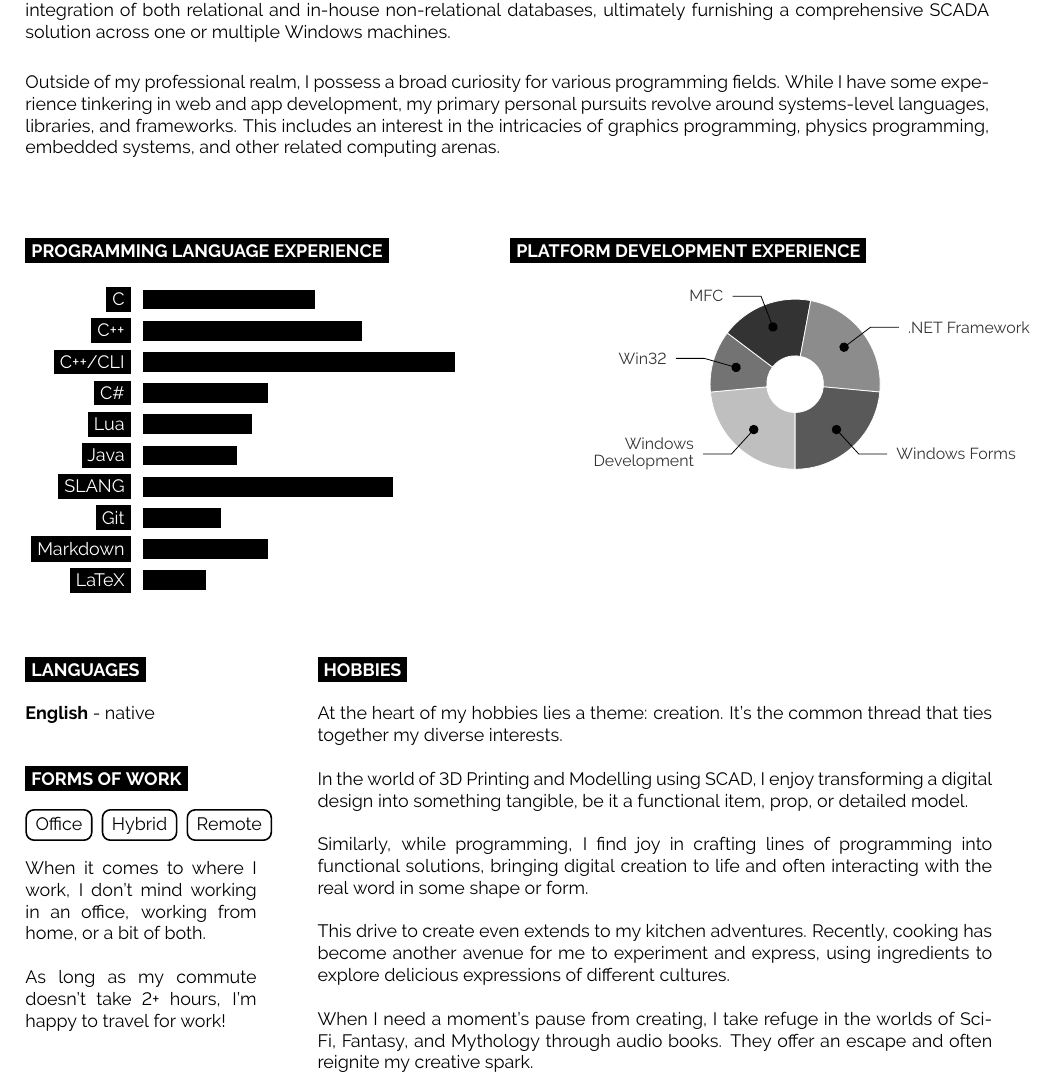
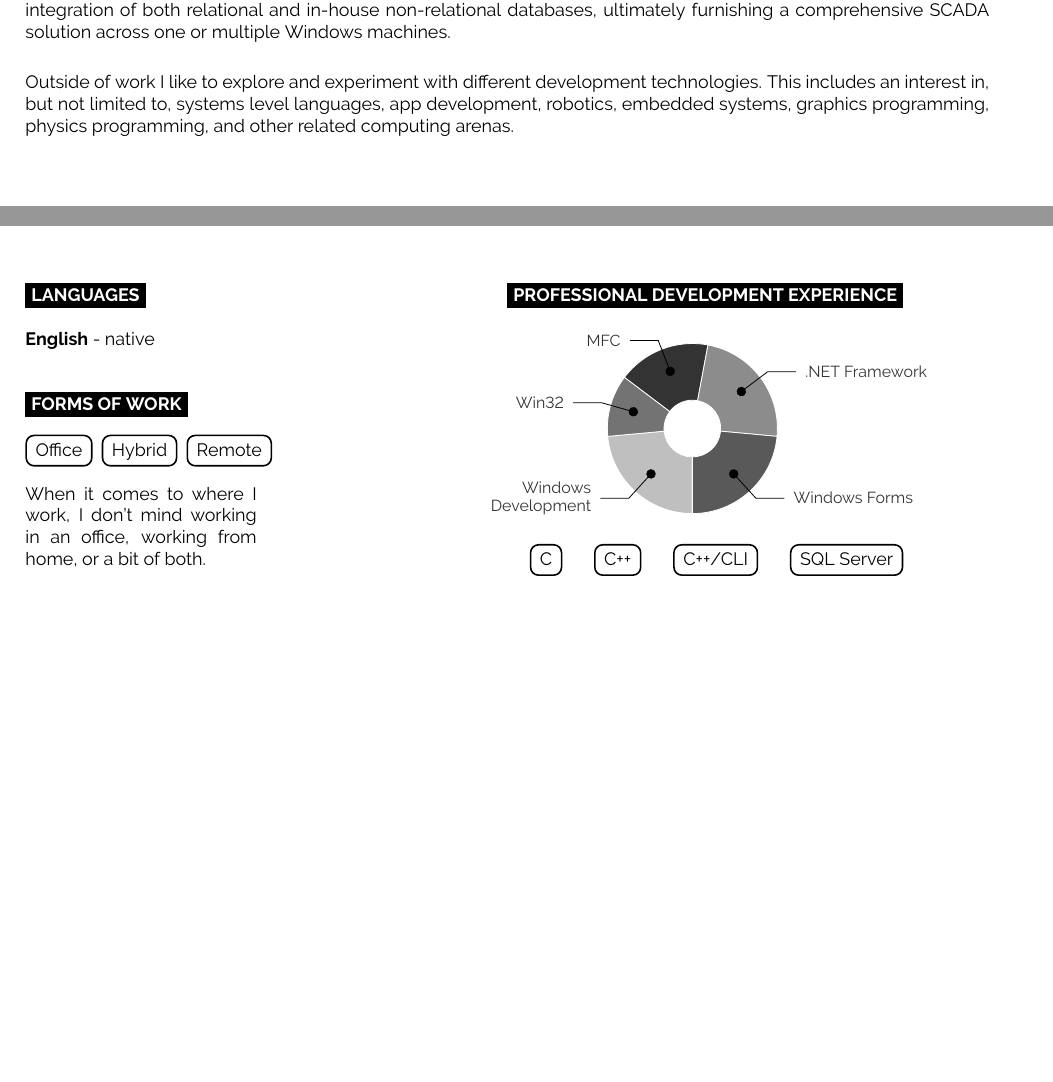
Before and after one commit to Broomfields/Resume, a LaTeX CV (LaTeX/Resume/Resume - Shaun Broomfield.tex): part of page 1 of 3 before the commit and two parts of pages 1 and 2 of 3 after it, the two joined at a grey line, cut so that both start at the same text, the shorter picture padded with empty space. Compiled offline with pdfLaTeX.

Commit message:
Revision 2
Removed the fluff

```diff
--- a/LaTeX/Resume/Resume - Shaun Broomfield.tex
+++ b/LaTeX/Resume/Resume - Shaun Broomfield.tex
@@ -80,99 +80,12 @@
 
 	\vspace{0.5cm}
 
-	Outside of my professional realm, I possess a broad curiosity for various programming fields. While I have some experience tinkering in web and app development, my primary personal pursuits revolve around systems-level languages, libraries, and frameworks. This includes an interest in the intricacies of graphics programming, physics programming, embedded systems, and other related computing arenas.
+	Outside of work I like to explore and experiment with different development technologies. This includes an interest in, but not limited to, systems level languages, app development, robotics, embedded systems, graphics programming, physics programming, and other related computing arenas.
 
 \end{minipage}
 
 \vspace{1cm}
 
-%----------------------------------------------------------------------------------------
-%	SKILLS AND TECHNOLOGIES
-%----------------------------------------------------------------------------------------
-
-\begin{minipage}[t]{0.5\textwidth} % 50% of the page for the skills bar chart
-
-	\cvsect{Programming Language Experience}
-
-	\begin{barchart}{5.5}
-		\baritem{C}{55}
-		\baritem{C++}{70}
-		\baritem{C++/CLI}{100}
-		\baritem{C\#}{40}
-		\baritem{Lua}{35}
-		\baritem{Java}{30}
-		\baritem{SLANG}{80}
-		\baritem{Git}{25}
-		\baritem{Markdown}{40}
-		\baritem{LaTeX}{20}
-	\end{barchart}
-
-\end{minipage}
-\hfill % Whitespace between
-\begin{minipage}[t]{0.6\textwidth} % 40% of the page width for the introduction text
-
-	\cvsect{Platform Development Experience}
-
-	% Adapted from @Jake's answer from http://tex.stackexchange.com/a/82729/226
-	% \wheelchart{outer radius}{inner radius}{
-	% comma-separated list of value/text width/color/detail}
-	\wheelchart{1.5cm}{0.5cm}{%
-		6/8em/black!25/Windows Development,
-		3/8em/black!55/Win32,
-		4.5/10em/black!80/MFC,
-		6/8em/black!45/.NET Framework,
-		6/10em/black!65/Windows Forms
-	}
-
-\end{minipage}
-
-\vspace{1cm}
-
-%----------------------------------------------------------------------------------------
-%	ADDITIONAL INFORMATION
-%----------------------------------------------------------------------------------------
-
-\begin{minipage}[t]{0.3\textwidth}
-	\vspace{-\baselineskip} % Required for vertically aligning minipages
-
-	\cvsect{Languages}
-
-	\textbf{English} - native\\
-
-
-	\cvsect{Forms of Work}
-
-	\Label{black}{Office} \Label{black}{Hybrid} \Label{black}{Remote}\\
-
-	\begin{minipage}[t]{0.8\textwidth}
-		When it comes to where I work, I don't mind working in an office, working from home, or a bit of both.\\
-
-		As long as my commute doesn't take 2+ hours,  I'm happy to travel for work!
-	\end{minipage}
-\end{minipage}
-\hfill
-\begin{minipage}[t]{0.7\textwidth}
-	\vspace{-\baselineskip} % Required for vertically aligning minipages
-
-	\cvsect{Hobbies}
-
-	At the heart of my hobbies lies a theme: creation.
-	It's the common thread that ties together my diverse interests. \\
-
-	In the world of 3D Printing and Modelling using SCAD, I enjoy transforming a digital design into something tangible, be it a functional item, prop, or detailed model. \\
-
-	Similarly, while programming, I find joy in crafting lines of programming into functional solutions, bringing digital creation to life and often interacting with the real word in some shape or form. \\
-
-	This drive to create even extends to my kitchen adventures. Recently, cooking has become another avenue for me to experiment and express, using ingredients to explore delicious expressions of different cultures.\\
-
-	When I need a moment's pause from creating, I take refuge in the worlds of Sci-Fi, Fantasy, and Mythology through audio books. They offer an escape and often reignite my creative spark.
-
-
-\end{minipage}
-
-\vspace{1cm}
-
-\pagebreak
 
 %----------------------------------------------------------------------------------------
 %	Career
@@ -260,6 +173,63 @@
 \end{entrylist}
 
 \vspace{0.5cm}
+
+%----------------------------------------------------------------------------------------
+%	ADDITIONAL INFORMATION
+%----------------------------------------------------------------------------------------
+
+\begin{minipage}[t]{0.3\textwidth}
+%	\vspace{-\baselineskip} % Required for vertically aligning minipages
+
+	\cvsect{Languages}
+
+	\textbf{English} - native\\
+
+
+	\cvsect{Forms of Work}
+
+	\Label{black}{Office} \Label{black}{Hybrid} \Label{black}{Remote}\\
+
+	\begin{minipage}[t]{0.8\textwidth}
+		When it comes to where I work, I don't mind working in an office, working from home, or a bit of both.\\
+	\end{minipage}
+\end{minipage}
+\hfill % Whitespace between
+%----------------------------------------------------------------------------------------
+%	SKILLS AND TECHNOLOGIES
+%----------------------------------------------------------------------------------------
+\begin{minipage}[t]{0.5\textwidth} % 40% of the page width for the introduction text
+
+	\cvsect{Professional Development Experience}
+
+	\hspace{-6em}
+	% Adapted from @Jake's answer from http://tex.stackexchange.com/a/82729/226
+	% \wheelchart{outer radius}{inner radius}{
+	% comma-separated list of value/text width/color/detail}
+	\wheelchart{1.5cm}{0.5cm}{%
+		6/8em/black!25/Windows Development,
+		3/8em/black!55/Win32,
+		4.5/10em/black!80/MFC,
+		6/8em/black!45/.NET Framework,
+		6/10em/black!65/Windows Forms
+	}
+
+	\vspace{1em}
+
+	\hspace{1em}
+	\Label{black}{C}
+	\hspace{1em}
+	\Label{black}{C++}
+	\hspace{1em}
+	\Label{black}{C++/CLI}
+	\hspace{1em}
+	\Label{black}{SQL Server}
+	\hfill % Whitespace between
+\end{minipage}
+
+\vspace{1cm}
+
+\pagebreak
 
 
 %----------------------------------------------------------------------------------------
```
Also changed, not shown: LaTeX/Resume/Resume - Shaun Broomfield.pdf, 4 other files.
